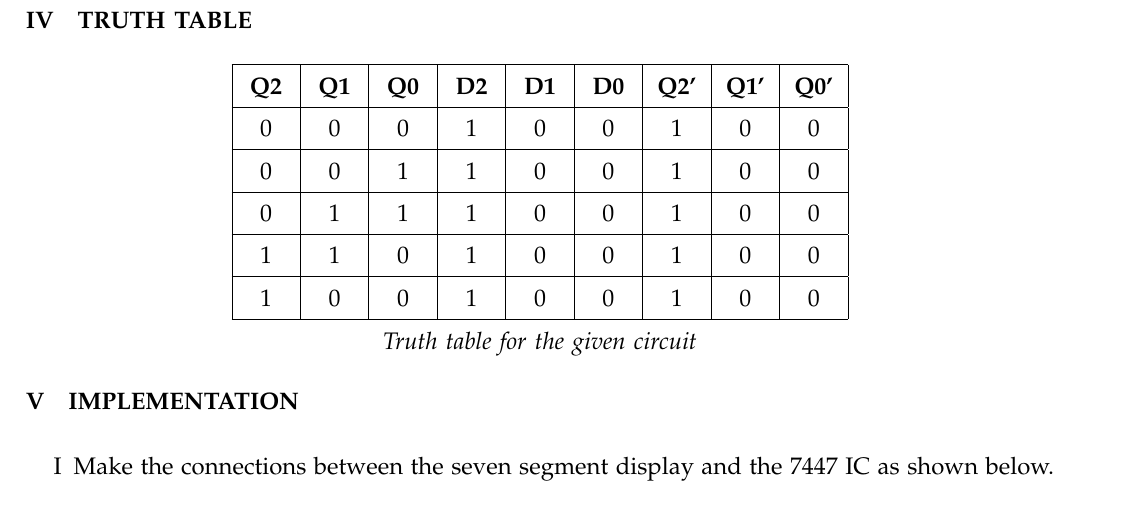
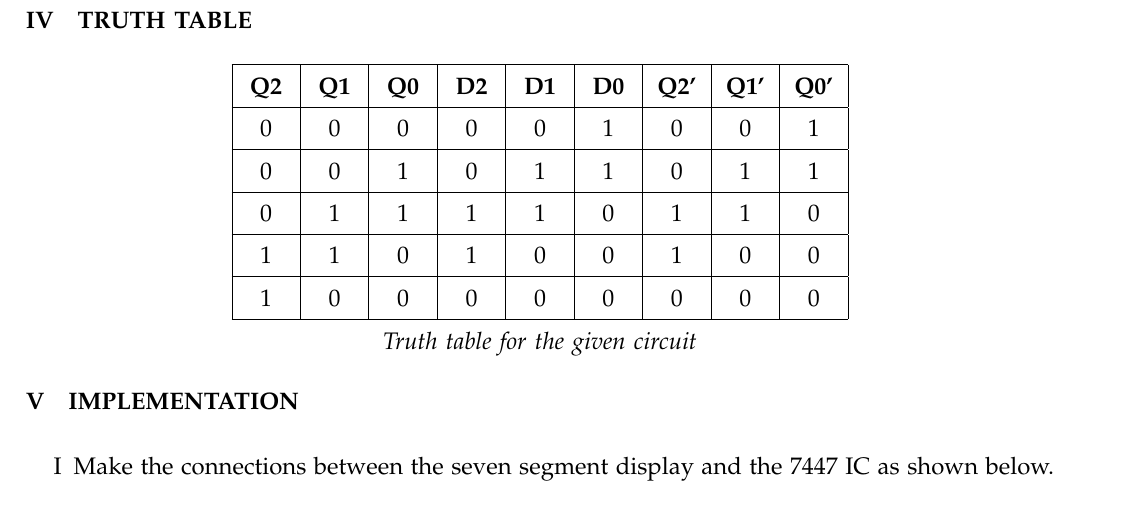
Before and after one commit to shr-eyas/FWC, a LaTeX problem sheet (Embedded C/Assignment/avr_gcc.tex): part of page 2 of 2, cut so that both start at the same text. Compiled offline with pdfLaTeX.

Commit message:
Update avr_gcc.tex

```diff
--- a/Embedded C/Assignment/avr_gcc.tex
+++ b/Embedded C/Assignment/avr_gcc.tex
@@ -98,15 +98,15 @@ From the circuit diagram we can conclude:
 \hline
 \textbf{Q2} & \textbf{Q1} & \textbf{Q0} & \textbf{D2} & \textbf{D1} & \textbf{D0} & \textbf{Q2'} & \textbf{Q1'} & \textbf{Q0'}\\
 \hline
-0 & 0 & 0 & 1 & 0 & 0 & 1 & 0 & 0 \\
+0 & 0 & 0 & 0 & 0 & 1 & 0 & 0 & 1 \\
 \hline
-0 & 0 & 1 & 1 & 0 & 0 & 1 & 0 & 0 \\
+0 & 0 & 1 & 0 & 1 & 1 & 0 & 1 & 1 \\
 \hline
-0 & 1 & 1 & 1 & 0 & 0 & 1 & 0 & 0 \\
+0 & 1 & 1 & 1 & 1 & 0 & 1 & 1 & 0 \\
 \hline
 1 & 1 & 0 & 1 & 0 & 0 & 1 & 0 & 0 \\
 \hline
-1 & 0 & 0 & 1 & 0 & 0 & 1 & 0 & 0 \\
+1 & 0 & 0 & 0 & 0 & 0 & 0 & 0 & 0 \\
 \hline
 \end{tabularx} \\
 \vspace{6pt}
```
Also changed, not shown: Embedded C/Assignment/avr_gcc.tex (2 more changed lines).
